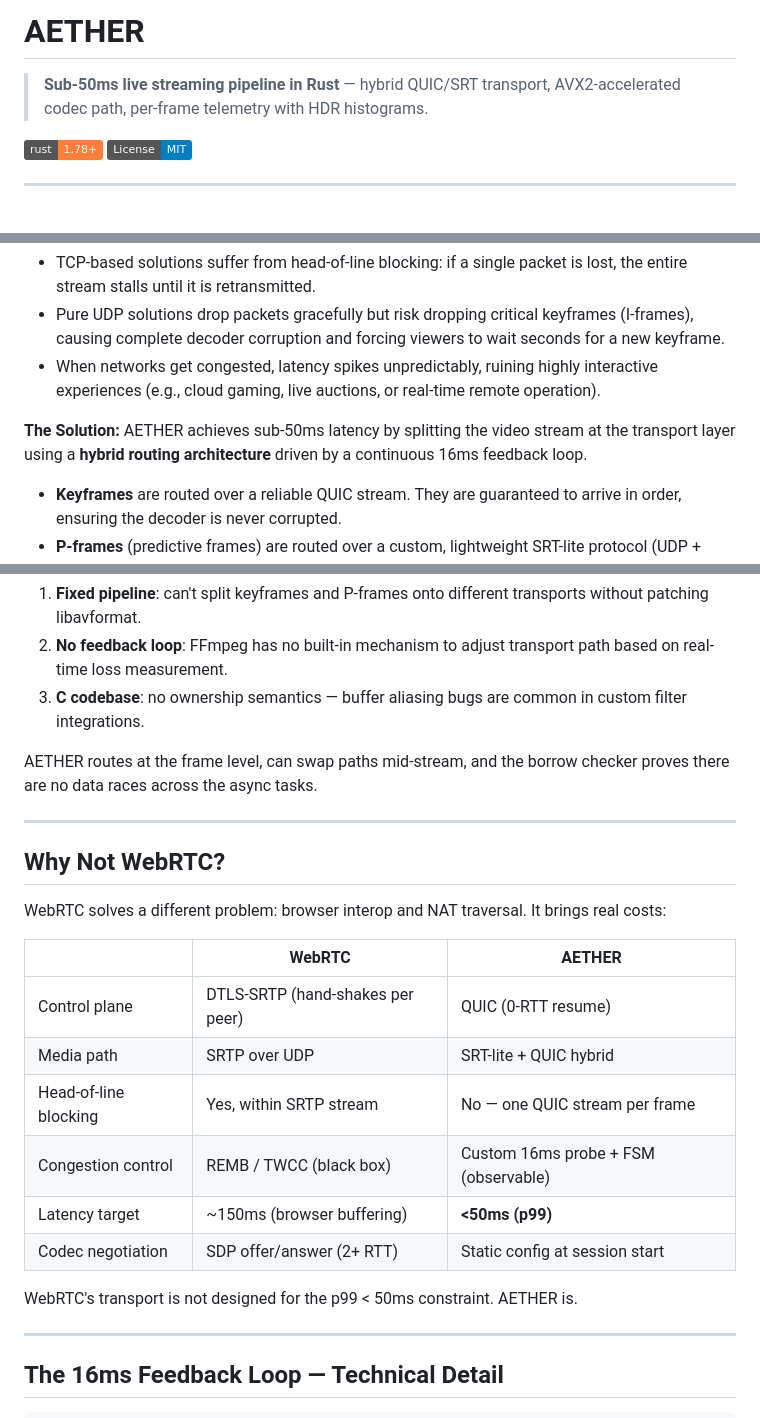
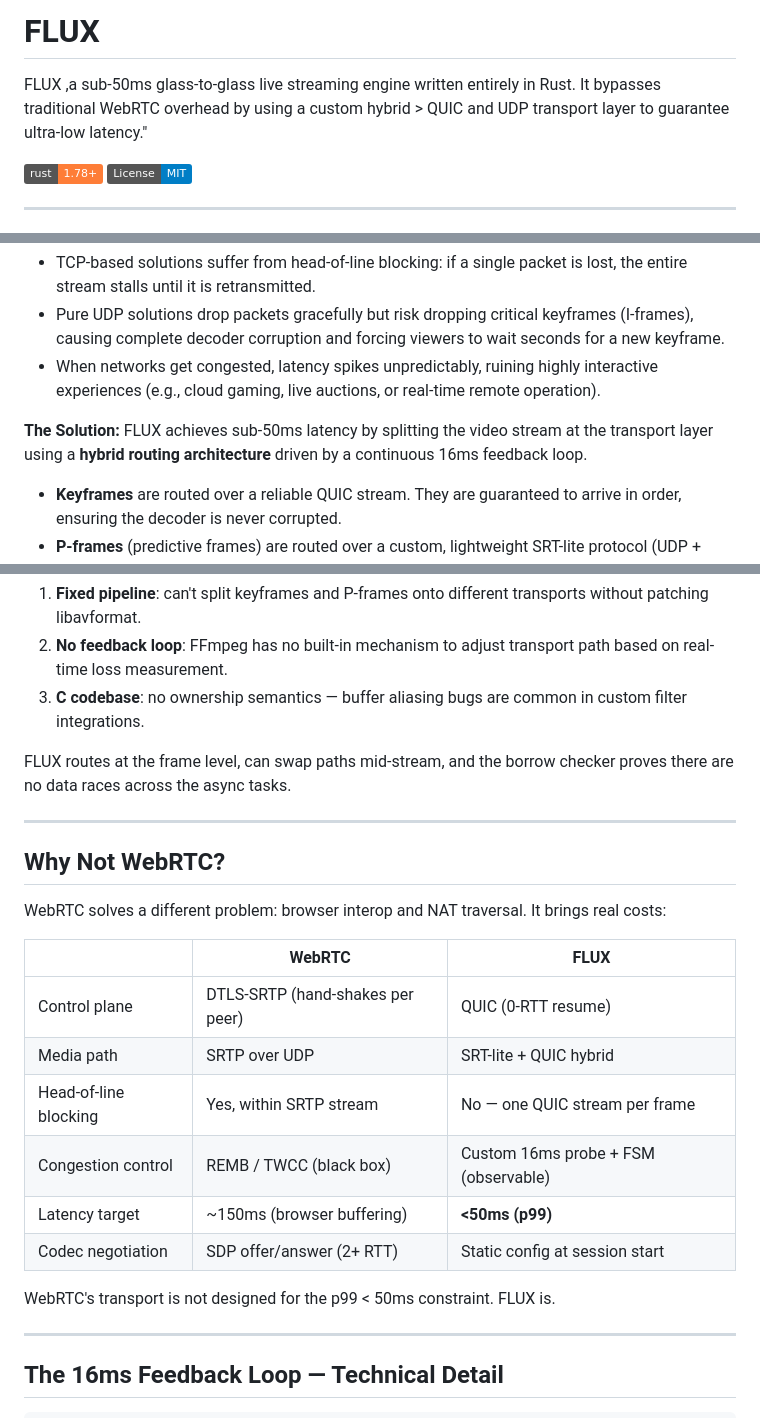
Before and after one commit to yadavkapil23/AETHER, a Markdown page: README.md, 3 parts joined by grey strips. Rendered like a GitHub page; badges without logos.

Commit message:
Rename AETHER to FLUX in README
Updated project name from AETHER to FLUX and modified descriptions to reflect the change. Adjusted architecture and comparison sections accordingly.

```diff
--- a/README.md
+++ b/README.md
@@ -1,7 +1,6 @@
-# AETHER
+# FLUX
 
-> **Sub-50ms live streaming pipeline in Rust** — hybrid QUIC/SRT transport,
-> AVX2-accelerated codec path, per-frame telemetry with HDR histograms.
+FLUX ,a sub-50ms glass-to-glass live streaming engine written entirely in Rust. It bypasses traditional WebRTC overhead by using a custom hybrid > QUIC and UDP transport layer to guarantee ultra-low latency."
 
 [![Rust](https://img.shields.io/badge/rust-1.78+-orange.svg)](https://www.rust-lang.org)
 [![License: MIT](https://img.shields.io/badge/License-MIT-blue.svg)](LICENSE)
@@ -15,7 +14,7 @@
 - Pure UDP solutions drop packets gracefully but risk dropping critical keyframes (I-frames), causing complete decoder corruption and forcing viewers to wait seconds for a new keyframe.
 - When networks get congested, latency spikes unpredictably, ruining highly interactive experiences (e.g., cloud gaming, live auctions, or real-time remote operation).
 
-**The Solution:** AETHER achieves sub-50ms latency by splitting the video stream at the transport layer using a **hybrid routing architecture** driven by a continuous 16ms feedback loop.
+**The Solution:** FLUX achieves sub-50ms latency by splitting the video stream at the transport layer using a **hybrid routing architecture** driven by a continuous 16ms feedback loop.
 - **Keyframes** are routed over a reliable QUIC stream. They are guaranteed to arrive in order, ensuring the decoder is never corrupted.
 - **P-frames** (predictive frames) are routed over a custom, lightweight SRT-lite protocol (UDP + selective ARQ). If they arrive too late, they are simply dropped, allowing the video to stutter momentarily rather than pausing the entire stream.
 - A 16ms **Network Probe** constantly monitors Round Trip Time (RTT) and packet loss. If loss exceeds 0.5%, the system dynamically upgrades all P-frames to QUIC to preserve quality. When the network recovers, it demotes them back to SRT-lite to minimise latency.
@@ -136,7 +135,7 @@ FFmpeg is a transcoding pipeline — it assumes encode→transmux→mux. Every f
 2. **No feedback loop**: FFmpeg has no built-in mechanism to adjust transport path based on real-time loss measurement.
 3. **C codebase**: no ownership semantics — buffer aliasing bugs are common in custom filter integrations.
 
-AETHER routes at the frame level, can swap paths mid-stream, and the borrow checker proves there are no data races across the async tasks.
+FLUX routes at the frame level, can swap paths mid-stream, and the borrow checker proves there are no data races across the async tasks.
 
 ---
 
@@ -144,7 +143,7 @@ AETHER routes at the frame level, can swap paths mid-stream, and the borrow chec
 
 WebRTC solves a different problem: browser interop and NAT traversal. It brings real costs:
 
-| | WebRTC | AETHER |
+| | WebRTC | FLUX |
 |---|--------|--------|
 | Control plane | DTLS-SRTP (hand-shakes per peer) | QUIC (0-RTT resume) |
 | Media path | SRTP over UDP | SRT-lite + QUIC hybrid |
@@ -153,7 +152,7 @@ WebRTC solves a different problem: browser interop and NAT traversal. It brings
 | Latency target | ~150ms (browser buffering) | **<50ms (p99)** |
 | Codec negotiation | SDP offer/answer (2+ RTT) | Static config at session start |
 
-WebRTC's transport is not designed for the p99 < 50ms constraint. AETHER is.
+WebRTC's transport is not designed for the p99 < 50ms constraint. FLUX is.
 
 ---
 
```
Also changed, not shown: other parts of README.md (+1 -1 lines).
